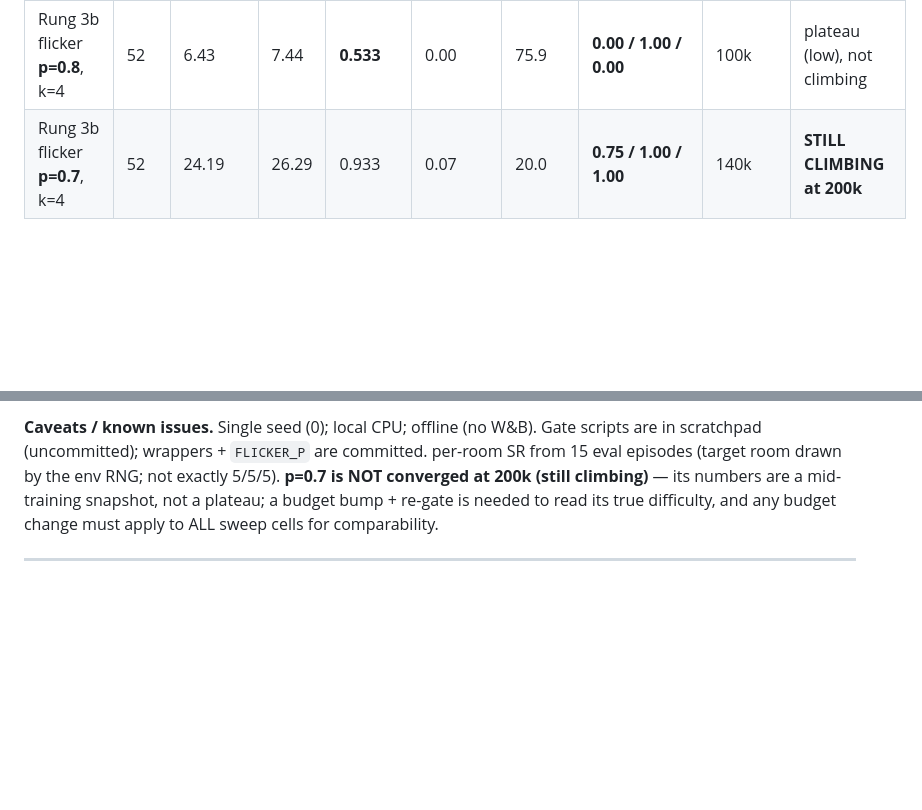
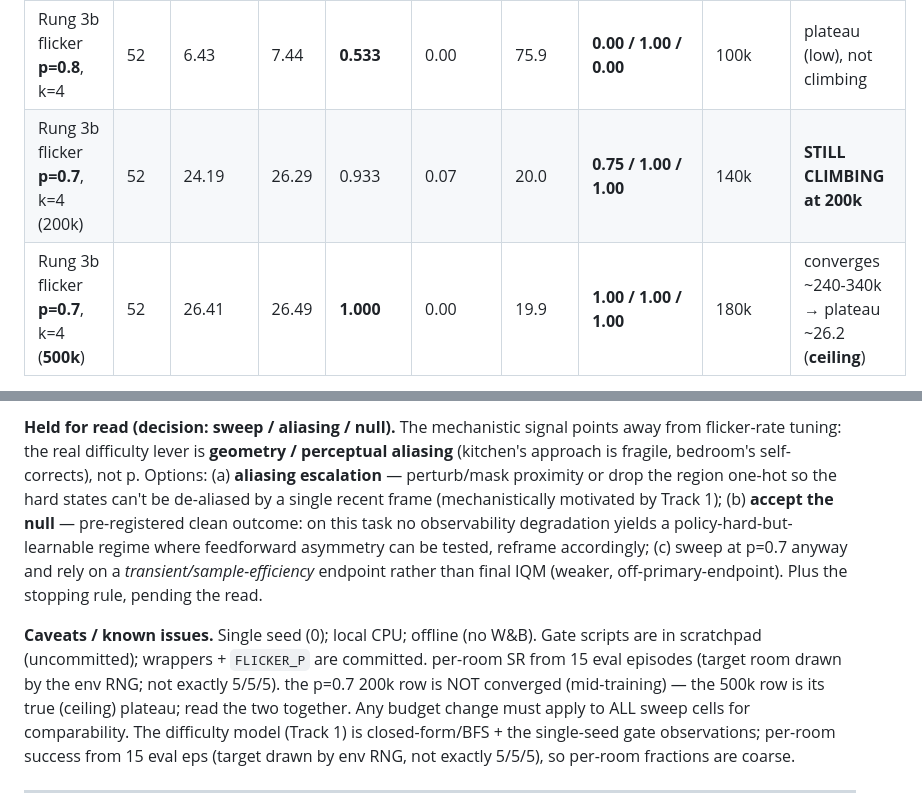
Before and after one commit to SammyGbabs/Architectural_Ablations_Sparse_Reward_Nav, a Markdown page: docs/results_log.md, 2 parts joined by grey strips. Rendered like a GitHub page; blank space fills up the shorter version.

Commit message:
Phase 2: log p=0.7 500k budget-bump re-gate (slow-easy, ceilings at ~340k)
Bumping p=0.7 to 500k resolves the still-climbing 200k snapshot: symmetric PPO
converges ~240-340k to 100% success on ALL three rooms (kitchen included) and
plateaus at IQM ~26.2 (ceiling minus a flicker path-tax). So p=0.7 is slow-easy,
not hard-but-learnable -- it only delays the ceiling. With Track 1 (difficulty is
geometry/aliasing-driven, not H; no single p lands all rooms in-band), the flicker
knob does not create a clean policy-hard-but-learnable regime: ceilings (p<=0.7)
or degenerate near/far split (p=0.8). Held for read: aliasing / null / transient-
endpoint sweep. No sweep built.

Co-Authored-By: Claude Opus 4.8 <noreply@anthropic.com>

```diff
--- a/docs/results_log.md
+++ b/docs/results_log.md
@@ -139,5 +139,6 @@
 | Rung 2 A-STRICT (anchor) | 13 | 27.44 | 27.80 | 1.000 | 0.00 | 14.8 | 1.00 / 1.00 / 1.00 | 40k | plateau ~40k |
 | Rung 3b flicker **p=0.5**, k=4 | 52 | 27.25 | 27.67 | 1.000 | 0.00 | 13.7 | 1.00 / 1.00 / 1.00 | 60k | plateau ~60k |
 | Rung 3b flicker **p=0.8**, k=4 | 52 | 6.43 | 7.44 | **0.533** | 0.00 | 75.9 | **0.00 / 1.00 / 0.00** | 100k | plateau (low), not climbing |
-| Rung 3b flicker **p=0.7**, k=4 | 52 | 24.19 | 26.29 | 0.933 | 0.07 | 20.0 | **0.75 / 1.00 / 1.00** | 140k | **STILL CLIMBING at 200k** |
+| Rung 3b flicker **p=0.7**, k=4 (200k) | 52 | 24.19 | 26.29 | 0.933 | 0.07 | 20.0 | **0.75 / 1.00 / 1.00** | 140k | **STILL CLIMBING at 200k** |
+| Rung 3b flicker **p=0.7**, k=4 (**500k**) | 52 | 26.41 | 26.49 | **1.000** | 0.00 | 19.9 | **1.00 / 1.00 / 1.00** | 180k | converges ~240-340k → plateau ~26.2 (**ceiling**) |
 
@@ -145,5 +146,7 @@
 
-**Caveats / known issues.** Single seed (0); local CPU; offline (no W&B). Gate scripts are in scratchpad (uncommitted); wrappers + `FLICKER_P` are committed. per-room SR from 15 eval episodes (target room drawn by the env RNG; not exactly 5/5/5). **p=0.7 is NOT converged at 200k (still climbing)** — its numbers are a mid-training snapshot, not a plateau; a budget bump + re-gate is needed to read its true difficulty, and any budget change must apply to ALL sweep cells for comparability.
+**Held for read (decision: sweep / aliasing / null).** The mechanistic signal points away from flicker-rate tuning: the real difficulty lever is **geometry / perceptual aliasing** (kitchen's approach is fragile, bedroom's self-corrects), not p. Options: (a) **aliasing escalation** — perturb/mask proximity or drop the region one-hot so the hard states can't be de-aliased by a single recent frame (mechanistically motivated by Track 1); (b) **accept the null** — pre-registered clean outcome: on this task no observability degradation yields a policy-hard-but-learnable regime where feedforward asymmetry can be tested, reframe accordingly; (c) sweep at p=0.7 anyway and rely on a *transient/sample-efficiency* endpoint rather than final IQM (weaker, off-primary-endpoint). Plus the stopping rule, pending the read.
+
+**Caveats / known issues.** Single seed (0); local CPU; offline (no W&B). Gate scripts are in scratchpad (uncommitted); wrappers + `FLICKER_P` are committed. per-room SR from 15 eval episodes (target room drawn by the env RNG; not exactly 5/5/5). the p=0.7 200k row is NOT converged (mid-training) — the 500k row is its true (ceiling) plateau; read the two together. Any budget change must apply to ALL sweep cells for comparability. The difficulty model (Track 1) is closed-form/BFS + the single-seed gate observations; per-room success from 15 eval eps (target drawn by env RNG, not exactly 5/5/5), so per-room fractions are coarse.
 
 ---
 
```
Also changed, not shown: other parts of docs/results_log.md (+1 -1 lines).
